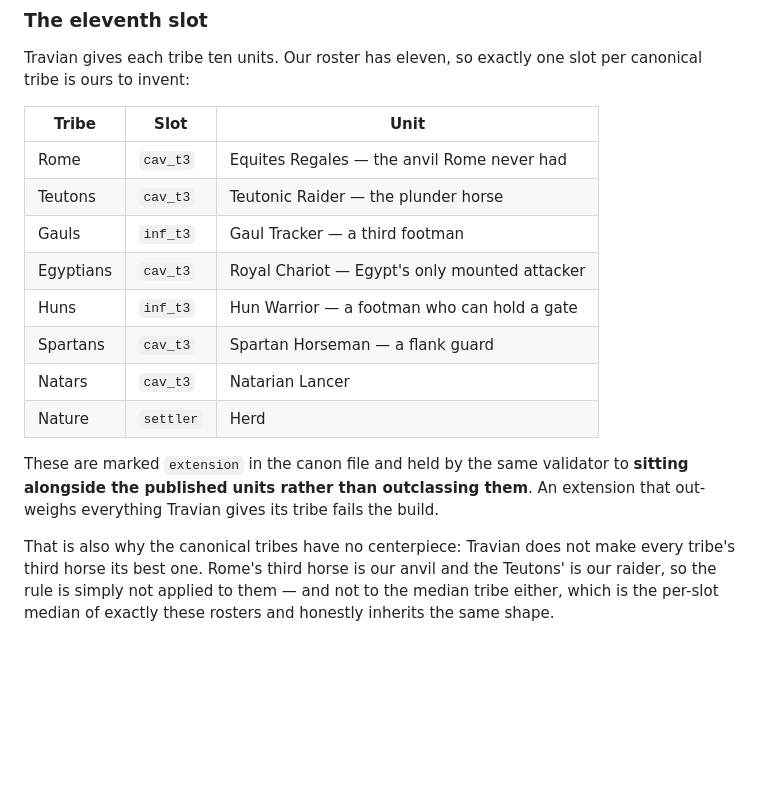
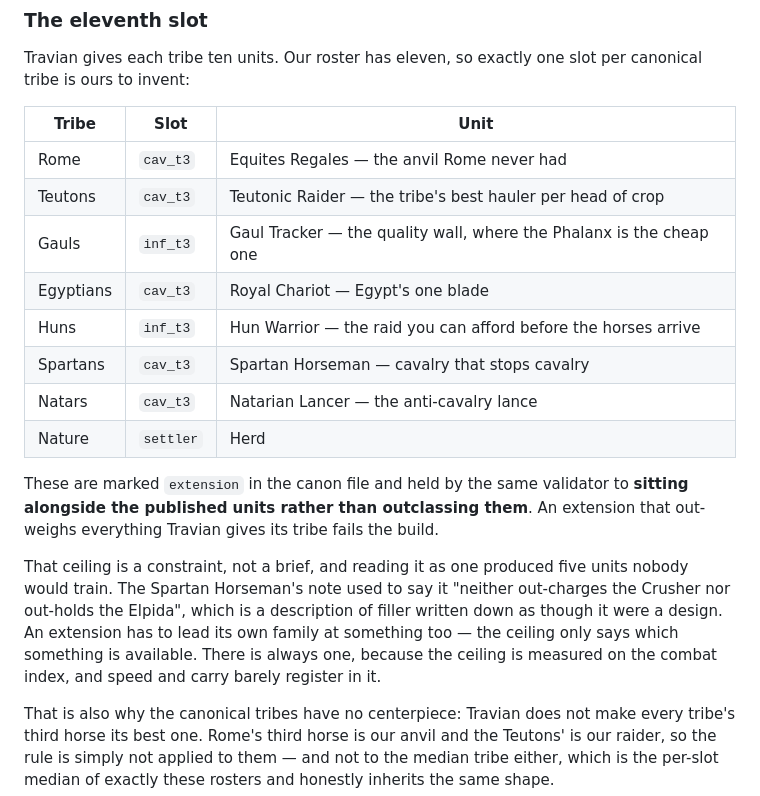
Before and after one commit to surgeon13/tribe.engine, a Markdown page: data/balance/BALANCE.md, the part around one of its changes. GitHub-like rendering; blank space fills up the shorter version.

```diff
--- a/data/balance/BALANCE.md
+++ b/data/balance/BALANCE.md
@@ -61,17 +61,25 @@ per canonical tribe is ours to invent:
 | Tribe | Slot | Unit |
 |-------|------|------|
 | Rome | `cav_t3` | Equites Regales — the anvil Rome never had |
-| Teutons | `cav_t3` | Teutonic Raider — the plunder horse |
-| Gauls | `inf_t3` | Gaul Tracker — a third footman |
-| Egyptians | `cav_t3` | Royal Chariot — Egypt's only mounted attacker |
-| Huns | `inf_t3` | Hun Warrior — a footman who can hold a gate |
-| Spartans | `cav_t3` | Spartan Horseman — a flank guard |
-| Natars | `cav_t3` | Natarian Lancer |
+| Teutons | `cav_t3` | Teutonic Raider — the tribe's best hauler per head of crop |
+| Gauls | `inf_t3` | Gaul Tracker — the quality wall, where the Phalanx is the cheap one |
+| Egyptians | `cav_t3` | Royal Chariot — Egypt's one blade |
+| Huns | `inf_t3` | Hun Warrior — the raid you can afford before the horses arrive |
+| Spartans | `cav_t3` | Spartan Horseman — cavalry that stops cavalry |
+| Natars | `cav_t3` | Natarian Lancer — the anti-cavalry lance |
 | Nature | `settler` | Herd |
 
 These are marked `extension` in the canon file and held by the same validator
 to **sitting alongside the published units rather than outclassing them**. An
 extension that out-weighs everything Travian gives its tribe fails the build.
+
+That ceiling is a constraint, not a brief, and reading it as one produced five
+units nobody would train. The Spartan Horseman's note used to say it "neither
+out-charges the Crusher nor out-holds the Elpida", which is a description of
+filler written down as though it were a design. An extension has to lead its own
+family at something too — the ceiling only says which something is available.
+There is always one, because the ceiling is measured on the combat index, and
+speed and carry barely register in it.
 
 That is also why the canonical tribes have no centerpiece: Travian does not
 make every tribe's third horse its best one. Rome's third horse is our anvil
```
Also changed, not shown: other parts of data/balance/BALANCE.md (+47 -5 lines).
